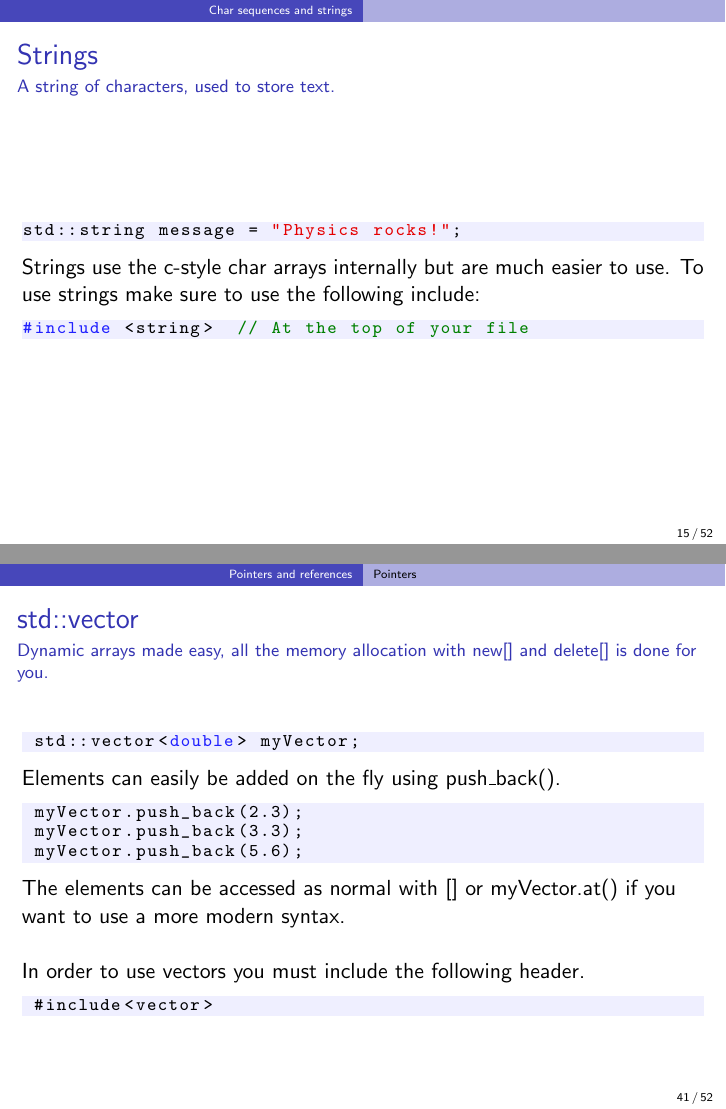
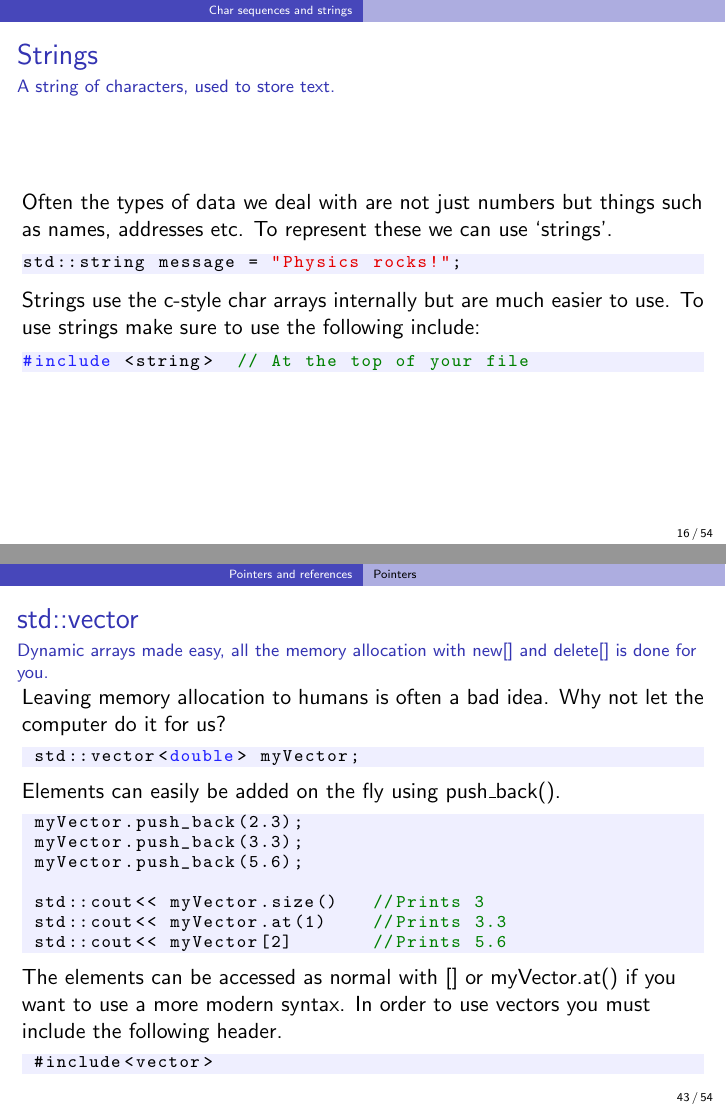
Before and after one commit to ucapsam/Cpp-UCL-Graudate-Programming-Course, LaTeX slides (lectures/2_more_data_types.tex): pages 15 and 41 of 52 before the commit and pages 16 and 43 of 54 after it, joined at a grey line. Compiled offline with pdfLaTeX.

Commit message:
Modified std::string slide Modified std::vector slide

```diff
--- a/lectures/2_more_data_types.tex
+++ b/lectures/2_more_data_types.tex
@@ -150,7 +150,7 @@ You may also need to compile with the option --std=+11 for g++.
 \begin{frame}[fragile]
   \frametitle{Strings}
   \framesubtitle{A string of characters, used to store text.}
-
+  Often the types of data we deal with are not just numbers but things such as names, addresses etc. \pause To represent these we can use `strings'.
   \begin{lstlisting}
 std::string message = "Physics rocks!";
   \end{lstlisting}
@@ -354,6 +354,9 @@ bool * spinChain = new bool[spinChainLength]; // Good
 \begin{frame}[fragile]
 	\frametitle{std::vector}
 	\framesubtitle{Dynamic arrays made easy, all the memory allocation with new[] and delete[] is done for you.}
+
+	Leaving memory allocation to humans is often a bad idea. Why not let the computer do it for us? \pause
+
 	\begin{lstlisting}
  std::vector<double> myVector;
 	\end{lstlisting}
@@ -362,13 +365,18 @@ bool * spinChain = new bool[spinChainLength]; // Good
  myVector.push_back(2.3);
  myVector.push_back(3.3);
  myVector.push_back(5.6);
+
+ std::cout<< myVector.size()   //Prints 3
+ std::cout<< myVector.at(1)    //Prints 3.3
+ std::cout<< myVector[2]       //Prints 5.6
 	\end{lstlisting}
-	The elements can be accessed as normal with [] or myVector.at() if you want to use a more modern syntax.\\[5mm]
+	The elements can be accessed as normal with [] or myVector.at() if you want to use a more modern syntax.
 	In order to use vectors you must include the following header.
 	\begin{lstlisting}
  #include<vector>
 	\end{lstlisting}
 \end{frame}
+
 
 \subsection{References}
 
```
Also changed, not shown: lectures/0_basics.pdf, lectures/1_control_structure.pdf, lectures/2_more_data_types.pdf, 10 other files.
